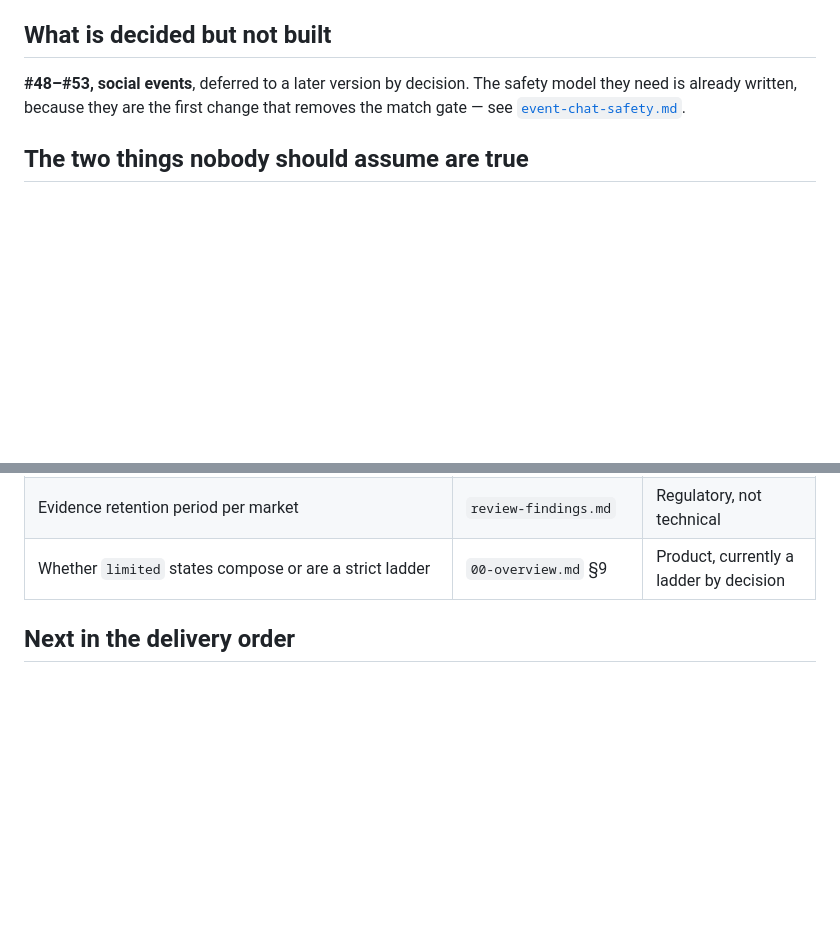
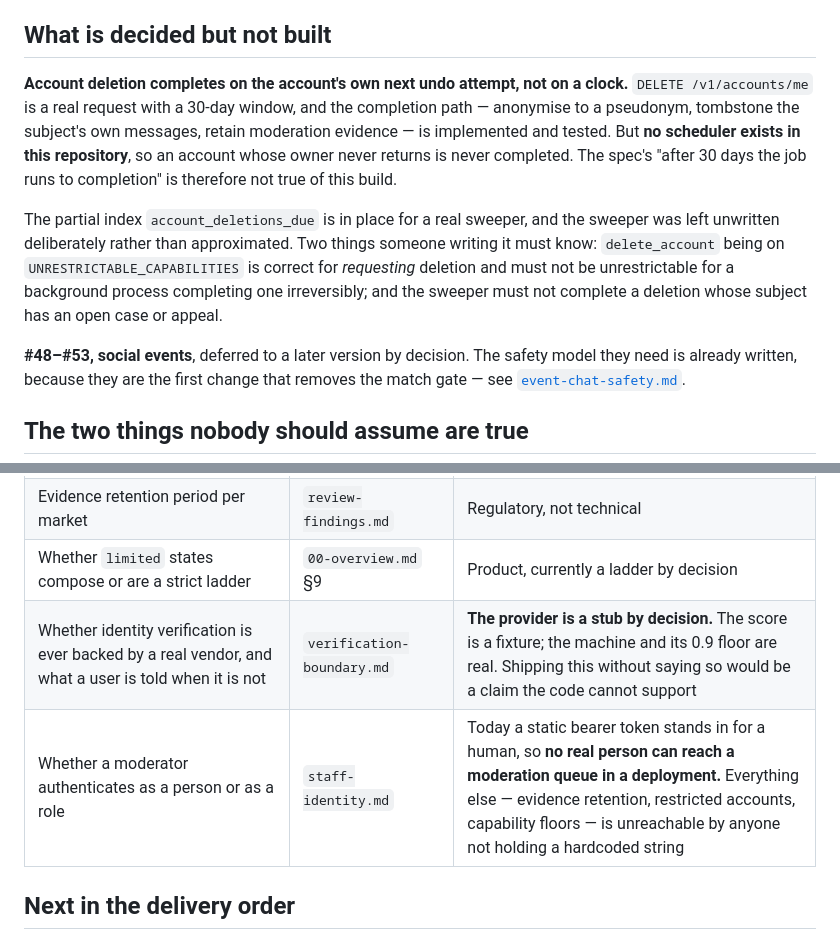
Before and after one commit to katzimoto/been_there, a Markdown page: docs/delivery-state.md, 2 parts joined by grey strips. GitHub-like rendering; blank space fills up the shorter version.

Commit message:
docs: two gaps that are decisions, and one that is deliberate absence
Account deletion completes on the account's own next undo attempt, not on a
clock. The completion path is real and tested; no scheduler exists, so an account
whose owner never returns is never completed. The spec's 'after 30 days the job
runs' is not true of this build, and an index for a real sweeper is in place.

Added to the human-decision table: whether verification is ever backed by a real
vendor, and whether a moderator authenticates as a person or a role. The second
is the larger hole -- a static bearer token means no real person can reach a
moderation queue in a deployment, which makes evidence retention, restricted
accounts and capability floors unreachable by anyone not holding a hardcoded
string.

Co-Authored-By: Claude Opus 4.8 (1M context) <noreply@anthropic.com>

```diff
--- a/docs/delivery-state.md
+++ b/docs/delivery-state.md
@@ -65,6 +65,21 @@ Two related gaps are known and not fixed:
 
 
 ## What is decided but not built
+
+**Account deletion completes on the account's own next undo attempt, not on a
+clock.** `DELETE /v1/accounts/me` is a real request with a 30-day window, and
+the completion path — anonymise to a pseudonym, tombstone the subject's own
+messages, retain moderation evidence — is implemented and tested. But **no
+scheduler exists in this repository**, so an account whose owner never returns is
+never completed. The spec's "after 30 days the job runs to completion" is
+therefore not true of this build.
+
+The partial index `account_deletions_due` is in place for a real sweeper, and the
+sweeper was left unwritten deliberately rather than approximated. Two things
+someone writing it must know: `delete_account` being on
+`UNRESTRICTABLE_CAPABILITIES` is correct for *requesting* deletion and must not
+be unrestrictable for a background process completing one irreversibly; and the
+sweeper must not complete a deletion whose subject has an open case or appeal.
 
 **#48–#53, social events**, deferred to a later version by decision. The safety
 model they need is already written, because they are the first change that
@@ -174,6 +189,8 @@ for, and to let it be the oracle for the things a local run cannot see.
 | Whether existing event conversations stay writable after an event ends | `event-chat-safety.md` — **decided: read-only** | Was genuinely open |
 | Evidence retention period per market | `review-findings.md` | Regulatory, not technical |
 | Whether `limited` states compose or are a strict ladder | `00-overview.md` §9 | Product, currently a ladder by decision |
+| Whether identity verification is ever backed by a real vendor, and what a user is told when it is not | `verification-boundary.md` | **The provider is a stub by decision.** The score is a fixture; the machine and its 0.9 floor are real. Shipping this without saying so would be a claim the code cannot support |
+| Whether a moderator authenticates as a person or as a role | `staff-identity.md` | Today a static bearer token stands in for a human, so **no real person can reach a moderation queue in a deployment.** Everything else — evidence retention, restricted accounts, capability floors — is unreachable by anyone not holding a hardcoded string |
 
 ## Next in the delivery order
 
```
